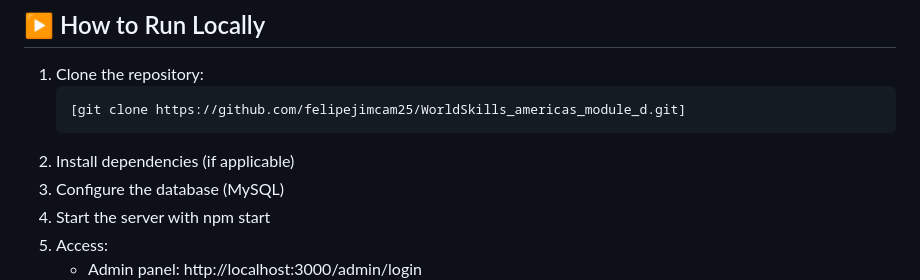
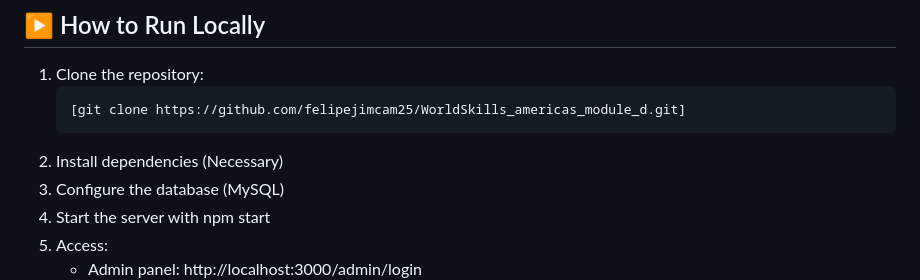
Before and after one commit to felipejimcam25/WorldSkills_americas_module_d, a Markdown page: README.md, the part around the change. GitHub-like rendering.

Commit message:
Clarify installation step in README

````diff
--- a/README.md
+++ b/README.md
@@ -120,7 +120,7 @@ This project allows an administrator to:
 1. Clone the repository:
    ```bash
    [git clone https://github.com/felipejimcam25/WorldSkills_americas_module_d.git]
-2. Install dependencies (if applicable)
+2. Install dependencies (Necessary)
 3. Configure the database (MySQL)
 4. Start the server with npm start
 5. Access:
````
